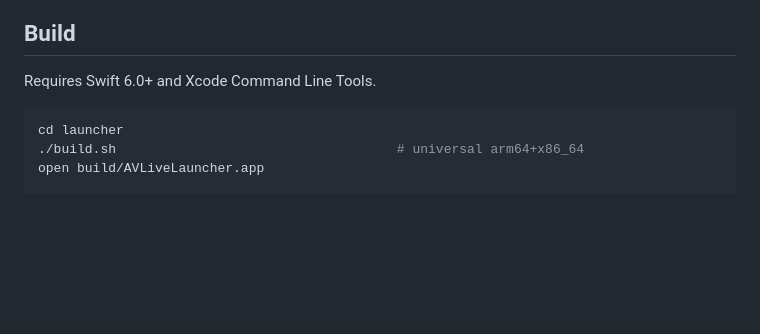
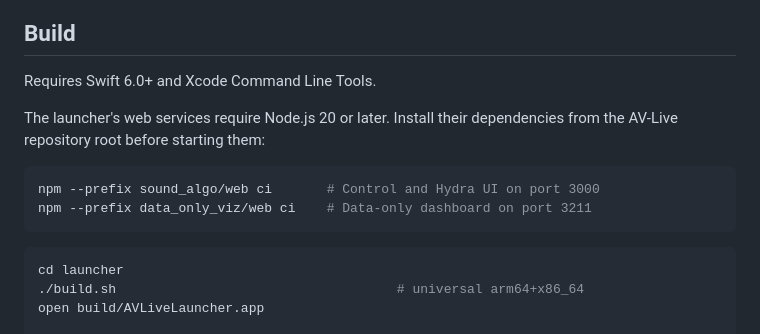
Before and after one commit to electron-rare/AV-Live, a Markdown page: launcher/README.md, the part around the change. Drawn GitHub-style; blank space fills up the shorter version.

Commit message:
docs: fix launcher setup instructions

````diff
--- a/launcher/README.md
+++ b/launcher/README.md
@@ -8,6 +8,13 @@ choisi au demarrage.
 ## Build
 
 Requires Swift 6.0+ and Xcode Command Line Tools.
+
+The launcher's web services require Node.js 20 or later. Install their dependencies from the AV-Live repository root before starting them:
+
+```sh
+npm --prefix sound_algo/web ci       # Control and Hydra UI on port 3000
+npm --prefix data_only_viz/web ci    # Data-only dashboard on port 3211
+```
 
 ```sh
 cd launcher
````
Also changed, not shown: oscope-of/README.md (+10 -8 lines).
